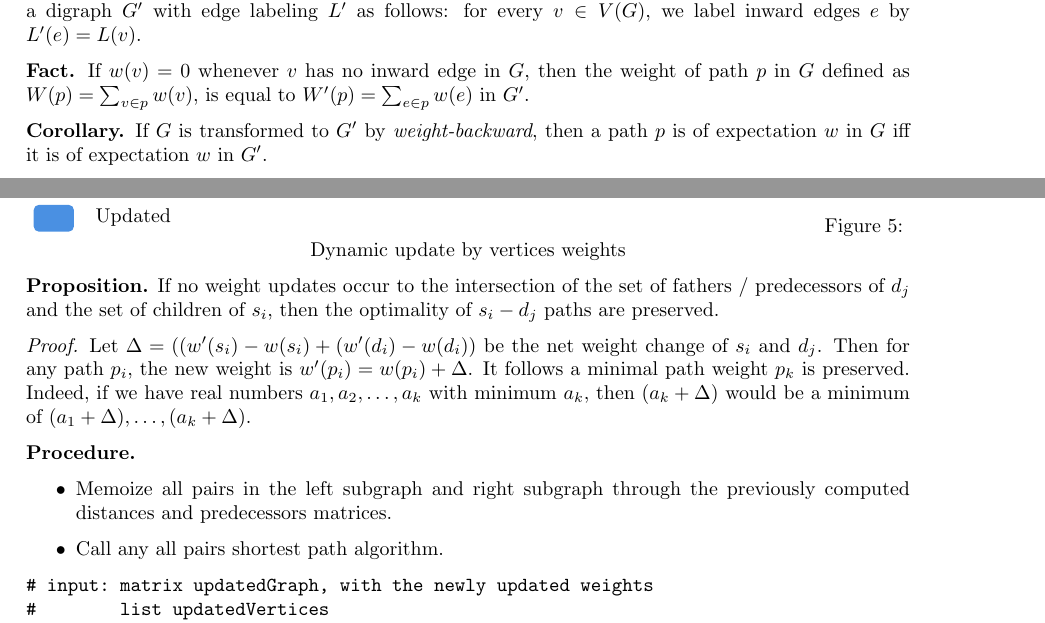
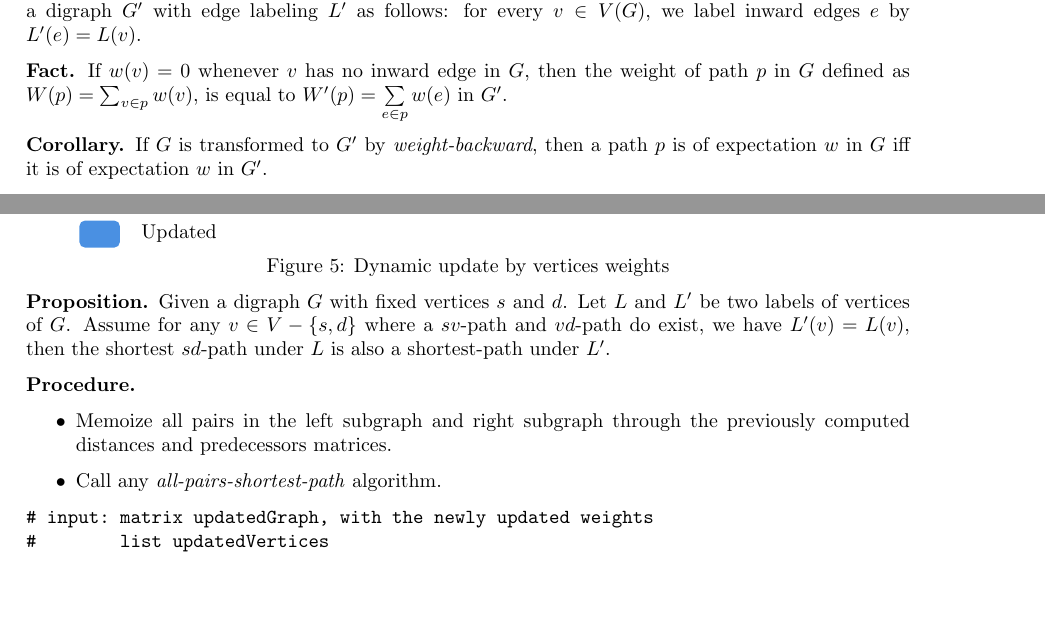
Before and after one commit to mostafatouny/uncertainty-paper, a LaTeX paper (main.tex, which reads section/algorithm.tex): two parts of pages 9 and 12 of 21, joined at a grey line, cut so that both start at the same text, the shorter picture padded with empty space. Compiled offline with pdfLaTeX.

Commit message:
Mon Apr 20 04:10:41 PM EET 2026

```diff
--- a/section/algorithm.tex
+++ b/section/algorithm.tex
@@ -31,7 +31,7 @@ In our implementation, we construct graph (4) immediately from graph (1). Detail
 
 \textbf{Definition (Weight-backward Transformation).} Suppose we are given a digraph $G$ where vertices are labeled by real numbers with $L$, and $L(v = 0)$ for every vertex $v$ with no inward edge. Construct a digraph $G'$ with edge labeling $L'$ as follows: for every $v \in V(G)$, we label inward edges $e$ by $L'(e) = L(v)$.
 
-\textbf{Fact.} If $w(v) = 0$ whenever $v$ has no inward edge in $G$, then the weight of path $p$ in $G$ defined as $W(p) = \sum_{v \in p} w(v)$, is equal to $W'(p) = \sum_{e \in p}w(e)$ in $G'$.
+\textbf{Fact.} If $w(v) = 0$ whenever $v$ has no inward edge in $G$, then the weight of path $p$ in $G$ defined as $W(p) = \sum_{v \in p} w(v)$, is equal to $W'(p) = \sum\limits_{e \in p}w(e)$ in $G'$.
 
 % \textbf{Definition (Weight-backward Transformation).} Suppose we are given a digraph $G$ where the ith vertex is labeled with expectation $Ex[X_i]$. Construct a digraph $G'$ by labeling the edges of $G$ as follows: for every $v_i \in V(G)$, we label an edge $(v_k, v_i)$ by $Ex[v_i]$.
 
@@ -170,18 +170,18 @@ Induction step. Assume the statement is true for $k \geq 0$. By hypothesis we ha
 \textbf{Weights}
 
 \begin{center}
-    \input{figures/dynamic-0}
+    \input{figures/dynamic-0} \\
     Figure 5: Dynamic update by vertices weights
 \end{center}
 
-\textbf{Proposition.} If no weight updates occur to the intersection of the set of fathers / predecessors of $d_j$ and the set of children of $s_i$, then the optimality of $s_i-d_j$ paths are preserved.
+\textbf{Proposition.} Given a digraph $G$ with fixed vertices $s$ and $d$. Let $L$ and $L'$ be two labels of vertices of $G$. Assume for any $v \in V - \{s,d\}$ where a $sv$-path and $vd$-path do exist, we have $L'(v) = L(v)$, then the shortest $sd$-path under $L$ is also a shortest-path under $L'$.
 
-\textit{Proof.} Let $\Delta = ((w'(s_i) - w(s_i) + (w'(d_i) - w(d_i))$ be the net weight change of $s_i$ and $d_j$. Then for any path $p_i$, the new weight is $w'(p_i) = w(p_i) + \Delta$. It follows a minimal path weight $p_k$ is preserved. Indeed, if we have real numbers $a_1, a_2, \dots, a_k$ with minimum $a_k$, then $(a_k + \Delta)$ would be a minimum of $(a_1 + \Delta), \dots, (a_k + \Delta)$.
+%\textit{Proof.} Let $\Delta = ((L'(s) - L(s) + (L'(d) - L(d))$ be the net weight change of vertices $s$ and $d$. Then for any path $p_i$, its new weight is $L'(p_i) = L(p_i) + \Delta$. It follows a minimal-weight path $p_k$ is preserved. Indeed, if we have real numbers $a_1, a_2, \dots, a_k$ with minimum $a_k$, then $(a_k + \Delta)$ would be a minimum of $(a_1 + \Delta), \dots, (a_k + \Delta)$.
 
 \textbf{Procedure.}
 \begin{itemize}
     \item Memoize all pairs in the left subgraph and right subgraph through the previously computed distances and predecessors matrices.
-    \item Call any all pairs shortest path algorithm.
+    \item Call any \textit{all-pairs-shortest-path} algorithm.
 \end{itemize}
 
 \begin{verbatim}
```
Also changed, not shown: main.pdf.
